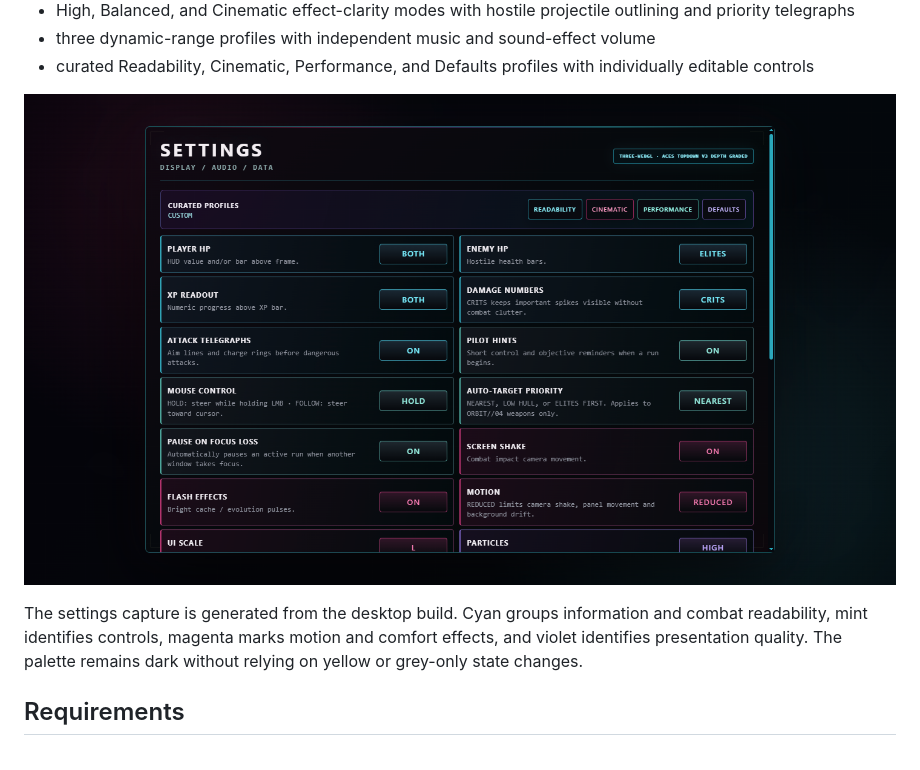
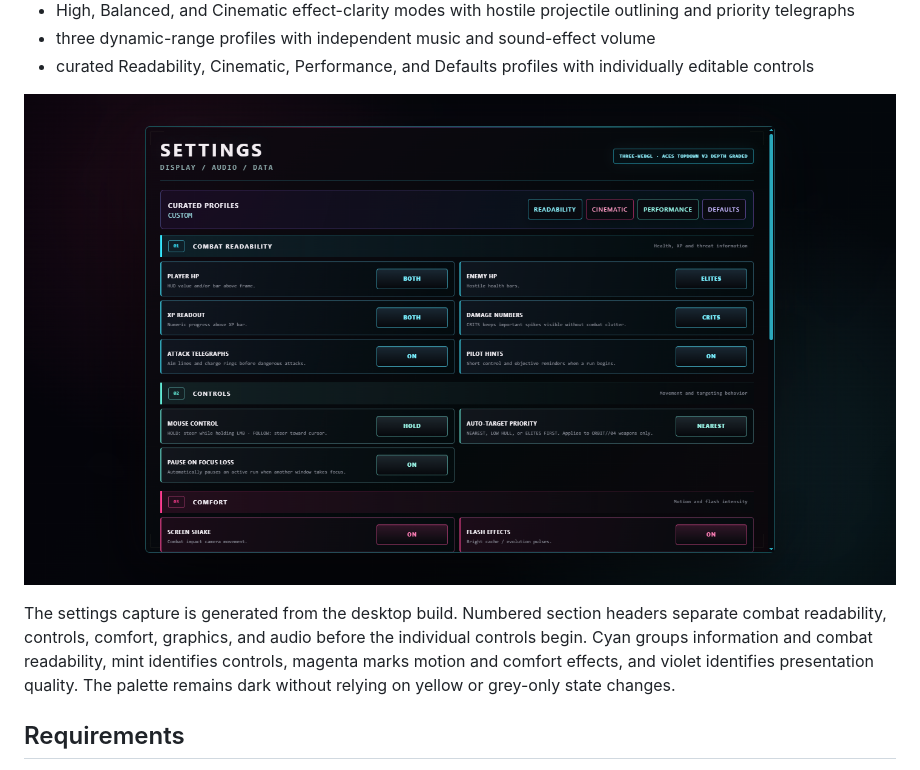
Before and after one commit to waldmare/Orbit-04, a Markdown page: README.md, the part around one of its changes. Rendered like a GitHub page; pictures changed too: docs/settings-v0.92.0.png.

```diff
--- a/README.md
+++ b/README.md
@@ -138,7 +138,7 @@ The settings screen provides:
 
 ![ORBIT//04 version 0.92.0 settings interface](docs/settings-v0.92.0.png)
 
-The settings capture is generated from the desktop build. Cyan groups information and combat readability, mint identifies controls, magenta marks motion and comfort effects, and violet identifies presentation quality. The palette remains dark without relying on yellow or grey-only state changes.
+The settings capture is generated from the desktop build. Numbered section headers separate combat readability, controls, comfort, graphics, and audio before the individual controls begin. Cyan groups information and combat readability, mint identifies controls, magenta marks motion and comfort effects, and violet identifies presentation quality. The palette remains dark without relying on yellow or grey-only state changes.
 
 ## Requirements
 
```
Also changed, not shown: other parts of README.md (+1 -1 lines), CHANGELOG.md (+4 -0 lines), docs/launch-hangar-v0.92.0.png, docs/level-up-v0.92.0.png, 4 other files.
